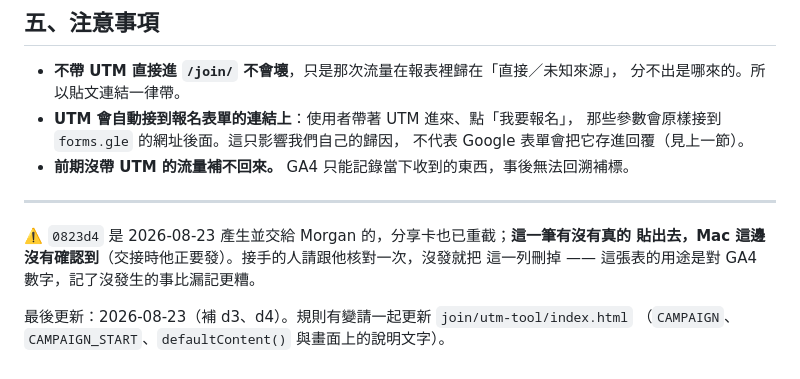
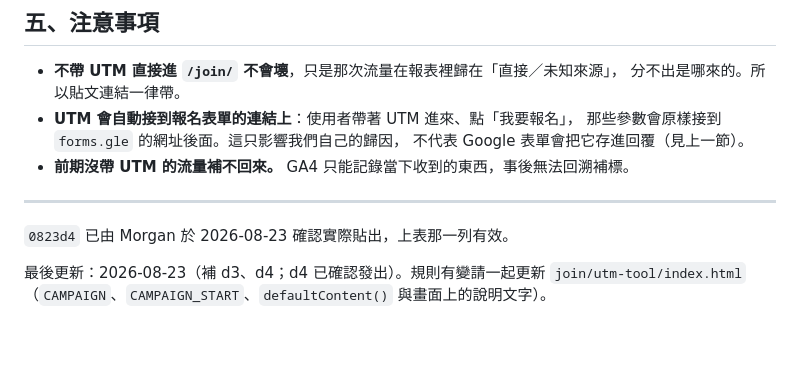
Before and after one commit to c6ntech/treehouse-web, a Markdown page: join/UTM_RULES.md, the part around the change. GitHub-like rendering; blank space fills up the shorter version.

Commit message:
docs(join): confirm 0823d4 was actually posted
Morgan confirmed on 2026-08-23 that the d4 link went out, so the row in
the sent-links table stands. Replaces the handoff note that asked the
next person to verify it.

Co-Authored-By: Claude Opus 5 (1M context) <noreply@anthropic.com>

```diff
--- a/join/UTM_RULES.md
+++ b/join/UTM_RULES.md
@@ -186,9 +186,7 @@ GA4 → 事件 `cta_click`，用 `utm_content` 拆分，就是每篇貼文各帶
 
 ---
 
-⚠️ `0823d4` 是 2026-08-23 產生並交給 Morgan 的，分享卡也已重截；**這一筆有沒有真的
-貼出去，Mac 這邊沒有確認到**（交接時他正要發）。接手的人請跟他核對一次，沒發就把
-這一列刪掉 —— 這張表的用途是對 GA4 數字，記了沒發生的事比漏記更糟。
+`0823d4` 已由 Morgan 於 2026-08-23 確認實際貼出，上表那一列有效。
 
-最後更新：2026-08-23（補 d3、d4）。規則有變請一起更新 `join/utm-tool/index.html`
+最後更新：2026-08-23（補 d3、d4；d4 已確認發出）。規則有變請一起更新 `join/utm-tool/index.html`
 （`CAMPAIGN`、`CAMPAIGN_START`、`defaultContent()` 與畫面上的說明文字）。
```
